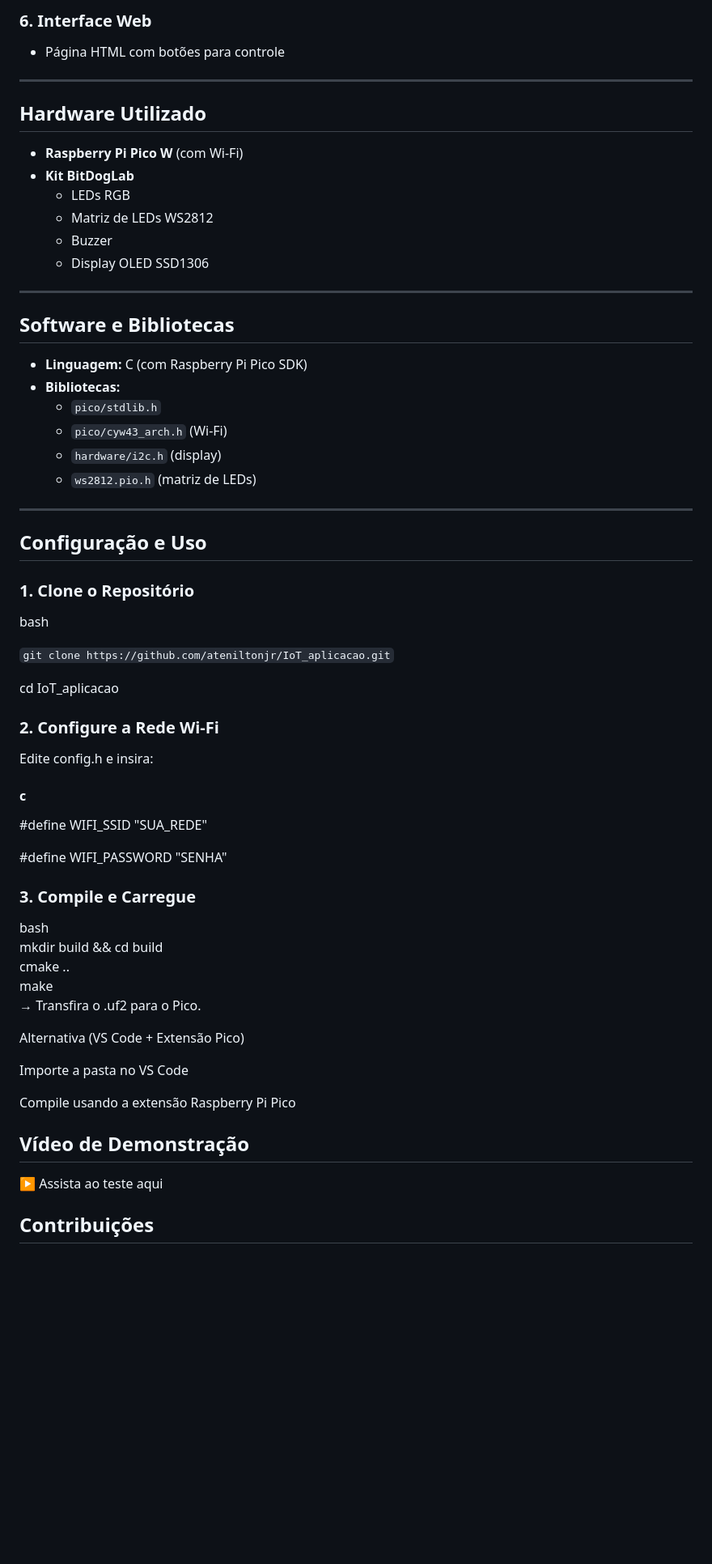
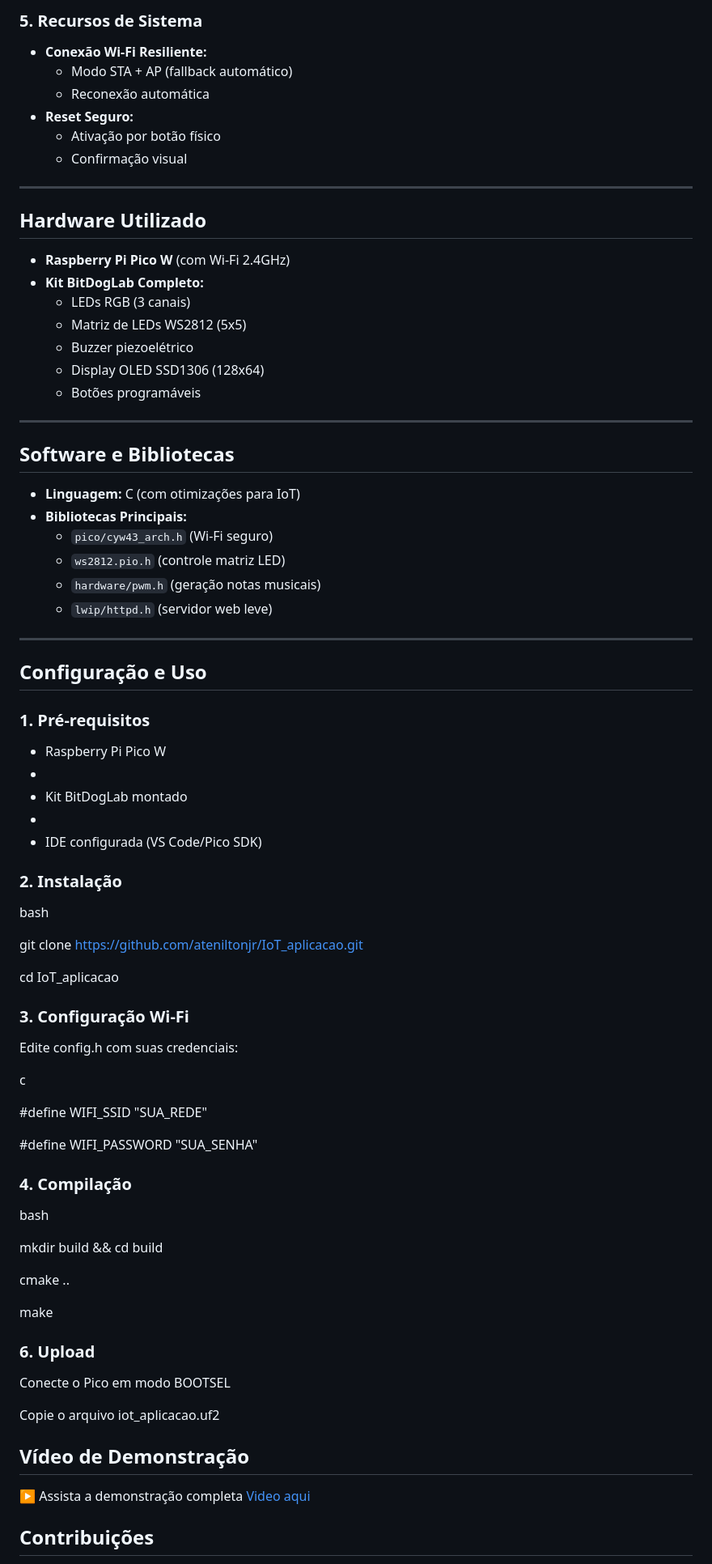
Before and after one commit to ateniltonjr/IoT_aplicacao, a Markdown page: README.md, the part around the change printed below. Shown: that part at 81% size. Drawn GitHub-style; blank space fills up the shorter version.

````diff
--- a/README.md
+++ b/README.md
@@ -55,71 +69,81 @@ O sistema permite:
 
-### **6. Interface Web**
-- Página HTML com botões para controle
+### **5. Recursos de Sistema**
+- **Conexão Wi-Fi Resiliente:**
+  - Modo STA + AP (fallback automático)
+  - Reconexão automática
+- **Reset Seguro:**
+  - Ativação por botão físico
+  - Confirmação visual
 
 ---
 
 ## **Hardware Utilizado**
-- **Raspberry Pi Pico W** (com Wi-Fi)
-- **Kit BitDogLab**
-  - LEDs RGB
-  - Matriz de LEDs WS2812
-  - Buzzer
-  - Display OLED SSD1306
+- **Raspberry Pi Pico W** (com Wi-Fi 2.4GHz)
+- **Kit BitDogLab Completo:**
+  - LEDs RGB (3 canais)
+  - Matriz de LEDs WS2812 (5x5)
+  - Buzzer piezoelétrico
+  - Display OLED SSD1306 (128x64)
+  - Botões programáveis
 
 ---
 
 ## **Software e Bibliotecas**
-- **Linguagem:** C (com Raspberry Pi Pico SDK)
-- **Bibliotecas:**
-  - `pico/stdlib.h`
-  - `pico/cyw43_arch.h` (Wi-Fi)
-  - `hardware/i2c.h` (display)
-  - `ws2812.pio.h` (matriz de LEDs)
+- **Linguagem:** C (com otimizações para IoT)
+- **Bibliotecas Principais:**
+  - `pico/cyw43_arch.h` (Wi-Fi seguro)
+  - `ws2812.pio.h` (controle matriz LED)
+  - `hardware/pwm.h` (geração notas musicais)
+  - `lwip/httpd.h` (servidor web leve)
 
 ---
 
 ## **Configuração e Uso**
 
-### **1. Clone o Repositório**
+### **1. Pré-requisitos**
+
+- Raspberry Pi Pico W
+-
+- Kit BitDogLab montado
+-
+- IDE configurada (VS Code/Pico SDK)
+
+### **2. Instalação**
 
 bash
 
-```git clone https://github.com/ateniltonjr/IoT_aplicacao.git```
+git clone https://github.com/ateniltonjr/IoT_aplicacao.git
 
 cd IoT_aplicacao
 
+### 3. Configuração Wi-Fi
 
-### 2. Configure a Rede Wi-Fi
+Edite config.h com suas credenciais:
 
-
-Edite config.h e insira:
-
-#### c
+c
 
 #define WIFI_SSID "SUA_REDE"
 
-#define WIFI_PASSWORD "SENHA"
+#define WIFI_PASSWORD "SUA_SENHA"
 
-
-### 3. Compile e Carregue
+### 4. Compilação
 
 bash
+
 mkdir build && cd build
+
 cmake ..
+
 make
-→ Transfira o .uf2 para o Pico.
 
-Alternativa (VS Code + Extensão Pico)
+### 6. Upload
+Conecte o Pico em modo BOOTSEL
 
-Importe a pasta no VS Code
-
-Compile usando a extensão Raspberry Pi Pico
-
+Copie o arquivo iot_aplicacao.uf2
 
 ## Vídeo de Demonstração
-
-▶ Assista ao teste aqui
-
+▶ Assista a demonstração completa
+[Video aqui](https://www.youtube.com/watch?v=uucASxBZI4Y)
 
 ## Contribuições
 
````
Also changed, not shown: other parts of README.md (+47 -42 lines).
